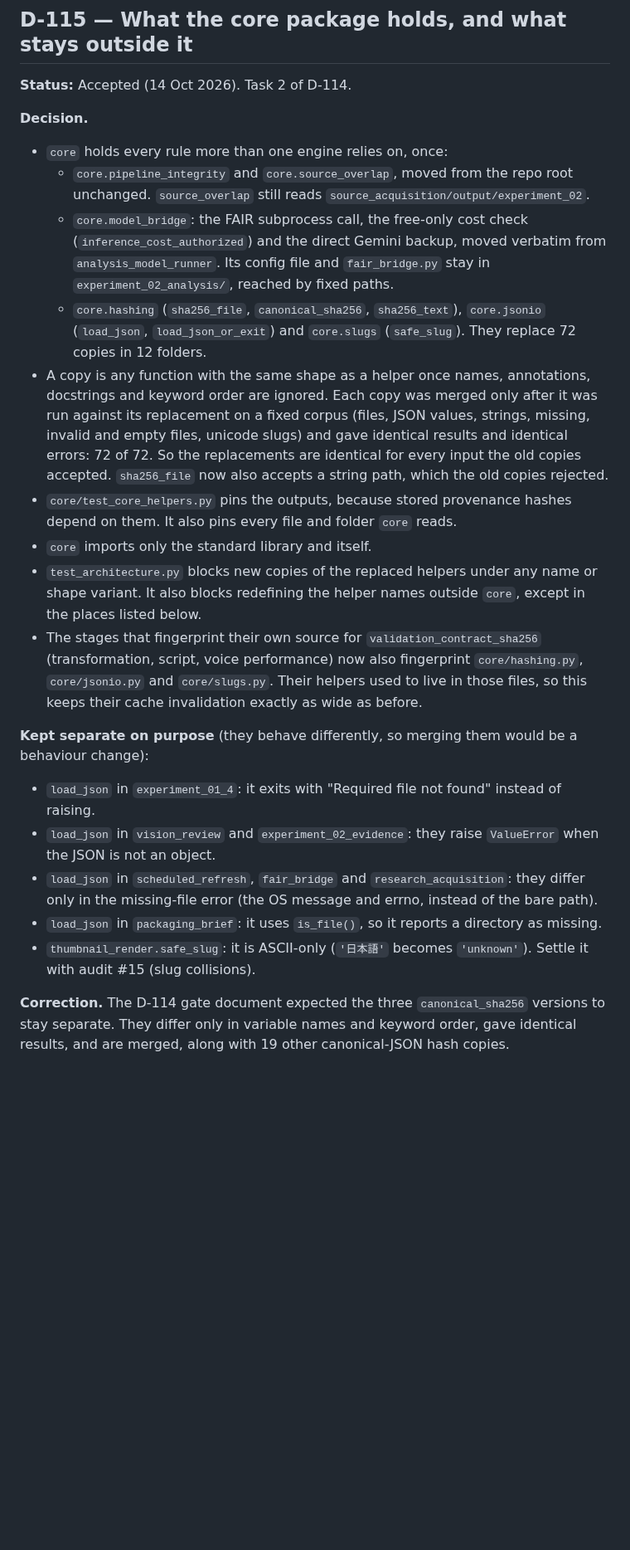
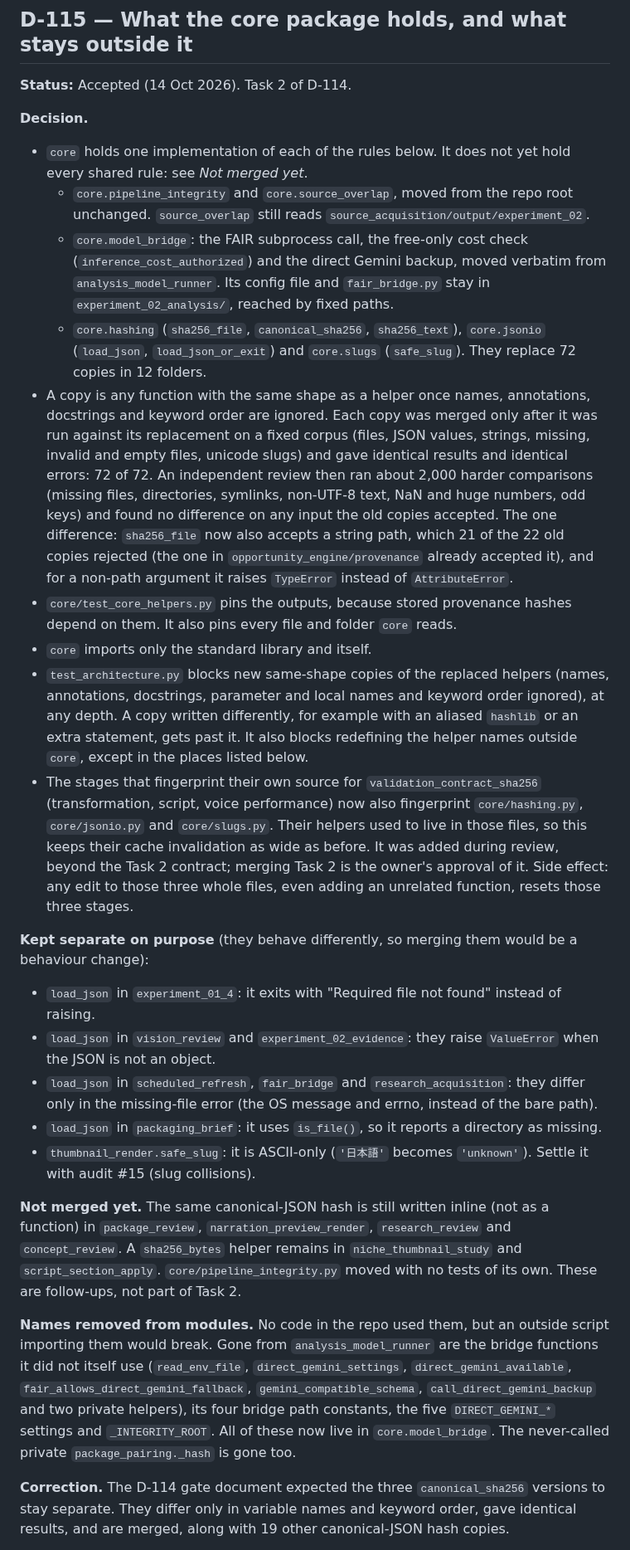
Before and after one commit to Rasatabula1971/Youtube-Production, a Markdown page: DECISIONS.md, the part around the change. Shown at 83% size. Rendered like a GitHub page; blank space fills up the shorter version.

Commit message:
T2 (D-114): D-115 states exactly what was proven and what is left (review)
Second independent review (verdict ACCEPT) found D-115 overstated a few
points. Wording only; no code changes:
- the duplicate guard blocks same-shape copies, not "any shape variant";
- `sha256_file` accepted no str path in 21 of the 22 old copies (not all),
  and a non-path argument now raises TypeError instead of AttributeError;
- records the reviewer's ~2,000-case adversarial equivalence run;
- `core` holds one implementation of each listed rule, not yet every shared
  rule: lists the inline canonical-hash copies, `sha256_bytes` and the
  untested `pipeline_integrity` as follow-ups;
- lists the module names the move removed (unused in the repo);
- marks the fingerprint extension as beyond the contract, approved by merge.

Co-Authored-By: Claude Opus 5.5 <noreply@anthropic.com>
Claude-Session: https://claude.ai/code/session_013KvGvjAJFGx297vQAM4CwV

```diff
--- a/DECISIONS.md
+++ b/DECISIONS.md
@@ -2976,7 +2976,8 @@ correct pattern in one gate was never shared.
 **Status:** Accepted (14 Oct 2026). Task 2 of D-114.
 
 **Decision.**
-- `core` holds every rule more than one engine relies on, once:
+- `core` holds one implementation of each of the rules below. It does not yet
+  hold every shared rule: see *Not merged yet*.
   - `core.pipeline_integrity` and `core.source_overlap`, moved from the repo
     root unchanged. `source_overlap` still reads
     `source_acquisition/output/experiment_02`.
@@ -2991,20 +2992,30 @@ correct pattern in one gate was never shared.
   annotations, docstrings and keyword order are ignored. Each copy was merged
   only after it was run against its replacement on a fixed corpus (files,
   JSON values, strings, missing, invalid and empty files, unicode slugs) and
-  gave identical results and identical errors: 72 of 72. So the replacements
-  are identical for every input the old copies accepted. `sha256_file` now
-  also accepts a string path, which the old copies rejected.
+  gave identical results and identical errors: 72 of 72. An independent
+  review then ran about 2,000 harder comparisons (missing files, directories,
+  symlinks, non-UTF-8 text, NaN and huge numbers, odd keys) and found no
+  difference on any input the old copies accepted. The one difference:
+  `sha256_file` now also accepts a string path, which 21 of the 22 old copies
+  rejected (the one in `opportunity_engine/provenance` already accepted it),
+  and for a non-path argument it raises `TypeError` instead of
+  `AttributeError`.
 - `core/test_core_helpers.py` pins the outputs, because stored provenance
   hashes depend on them. It also pins every file and folder `core` reads.
 - `core` imports only the standard library and itself.
-- `test_architecture.py` blocks new copies of the replaced helpers under any
-  name or shape variant. It also blocks redefining the helper names outside
-  `core`, except in the places listed below.
+- `test_architecture.py` blocks new same-shape copies of the replaced helpers
+  (names, annotations, docstrings, parameter and local names and keyword order
+  ignored), at any depth. A copy written differently, for example with an
+  aliased `hashlib` or an extra statement, gets past it. It also blocks
+  redefining the helper names outside `core`, except in the places listed
+  below.
 - The stages that fingerprint their own source for `validation_contract_sha256`
   (transformation, script, voice performance) now also fingerprint
   `core/hashing.py`, `core/jsonio.py` and `core/slugs.py`. Their helpers used
-  to live in those files, so this keeps their cache invalidation exactly as
-  wide as before.
+  to live in those files, so this keeps their cache invalidation as wide as
+  before. It was added during review, beyond the Task 2 contract; merging
+  Task 2 is the owner's approval of it. Side effect: any edit to those three
+  whole files, even adding an unrelated function, resets those three stages.
 
 **Kept separate on purpose** (they behave differently, so merging them
 would be a behaviour change):
@@ -3020,6 +3031,22 @@ would be a behaviour change):
 - `thumbnail_render.safe_slug`: it is ASCII-only (`'日本語'` becomes
   `'unknown'`). Settle it with audit #15 (slug collisions).
 
+**Not merged yet.** The same canonical-JSON hash is still written inline
+(not as a function) in `package_review`, `narration_preview_render`,
+`research_review` and `concept_review`. A `sha256_bytes` helper remains in
+`niche_thumbnail_study` and `script_section_apply`. `core/pipeline_integrity.py`
+moved with no tests of its own. These are follow-ups, not part of Task 2.
+
+**Names removed from modules.** No code in the repo used them, but an outside
+script importing them would break. Gone from `analysis_model_runner` are the
+bridge functions it did not itself use (`read_env_file`,
+`direct_gemini_settings`, `direct_gemini_available`,
+`fair_allows_direct_gemini_fallback`, `gemini_compatible_schema`,
+`call_direct_gemini_backup` and two private helpers), its four bridge path
+constants, the five `DIRECT_GEMINI_*` settings and `_INTEGRITY_ROOT`. All of
+these now live in `core.model_bridge`. The never-called private
+`package_pairing._hash` is gone too.
+
 **Correction.** The D-114 gate document expected the three `canonical_sha256`
 versions to stay separate. They differ only in variable names and keyword
 order, gave identical results, and are merged, along with 19 other
```
